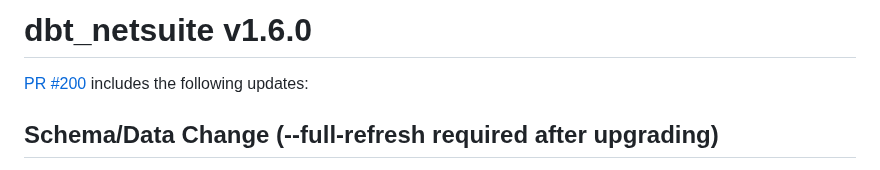
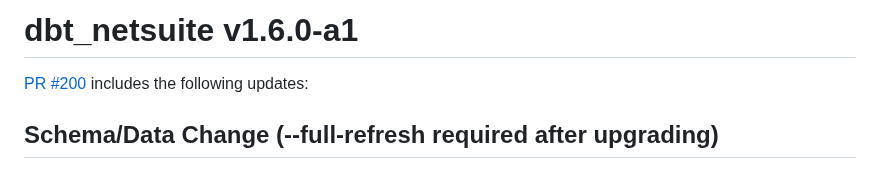
Before and after one commit to fivetran/dbt_netsuite, a Markdown page: CHANGELOG.md, the part around the change. GitHub-like rendering.

```diff
--- a/CHANGELOG.md
+++ b/CHANGELOG.md
@@ -1,4 +1,4 @@
-# dbt_netsuite v1.6.0
+# dbt_netsuite v1.6.0-a1
 [PR #200](https://github.com/fivetran/dbt_netsuite/pull/200) includes the following updates:
 
 ## Schema/Data Change (--full-refresh required after upgrading)
```
Also changed, not shown: README.md (+1 -1 lines).
